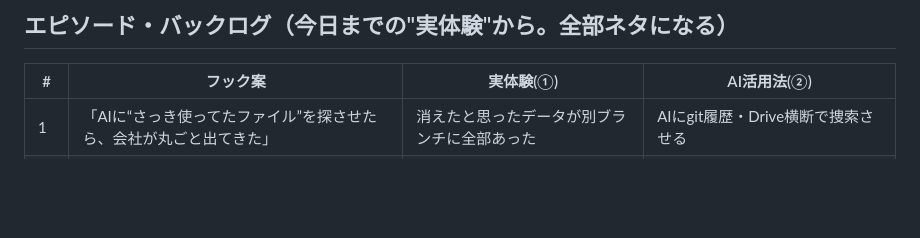
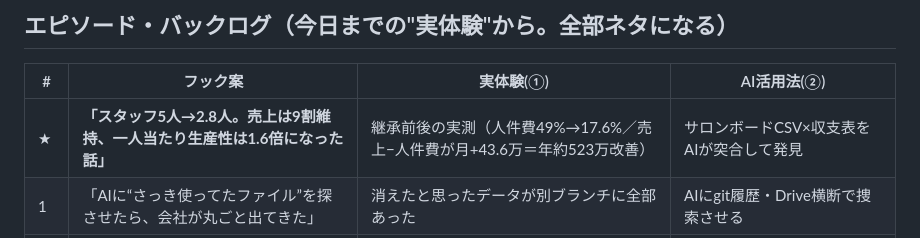
Before and after one commit to fbanxie-max/-, a Markdown page: office/50_マーケティング部/発信シリーズ設計.md, the part around the change. Drawn GitHub-style; blank space fills up the shorter version.

```diff
--- a/office/50_マーケティング部/発信シリーズ設計.md
+++ b/office/50_マーケティング部/発信シリーズ設計.md
@@ -46,6 +46,7 @@
 ## エピソード・バックログ（今日までの"実体験"から。全部ネタになる）
 | # | フック案 | 実体験(①) | AI活用法(②) |
 |---|---|---|---|
+| ★ | **「スタッフ5人→2.8人。売上は9割維持、一人当たり生産性は1.6倍になった話」** | 継承前後の実測（人件費49%→17.6%／売上−人件費が月+43.6万＝年約523万改善） | サロンボードCSV×収支表をAIが突合して発見 |
 | 1 | 「AIに“さっき使ってたファイル”を探させたら、会社が丸ごと出てきた」 | 消えたと思ったデータが別ブランチに全部あった | AIにgit履歴・Drive横断で捜索させる |
 | 2 | 「毎朝の“数字報告”をAIに任せたら、店の利益が毎朝わかるようになった」 | Drive連携で朝会に財務が出るように | Drive収支表をAIが直読み→/morning自動化 |
 | 3 | 「継いで10ヶ月で売上130%。まずやったのは"何でも屋"をやめること」 | 専門特化への方向転換で新規増・単価UP | 集客・数字・発信をAIで回す |
```
Also changed, not shown: office/30_分析部/2026-07-28_継承前後の生産性分析.md (added, +77 -0 lines).
